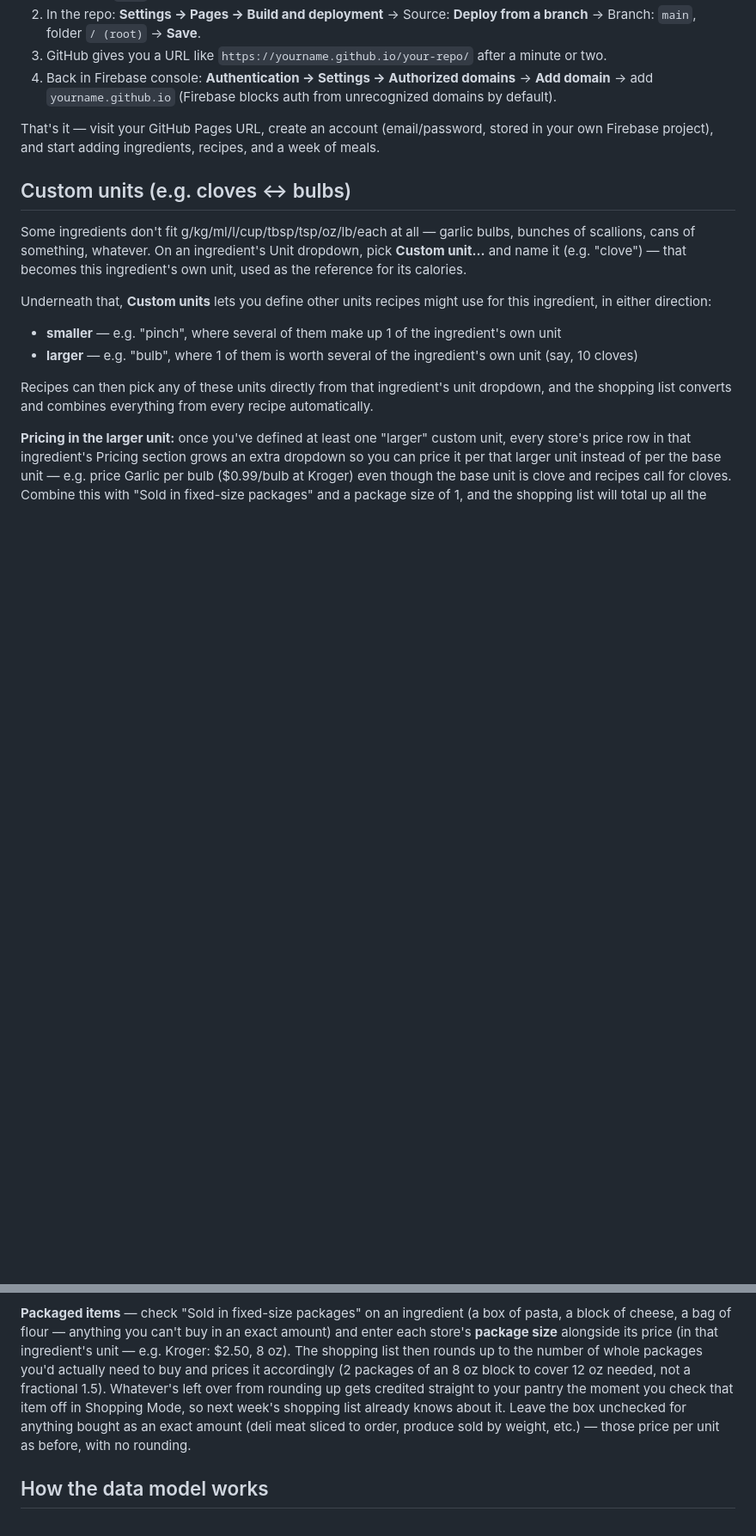
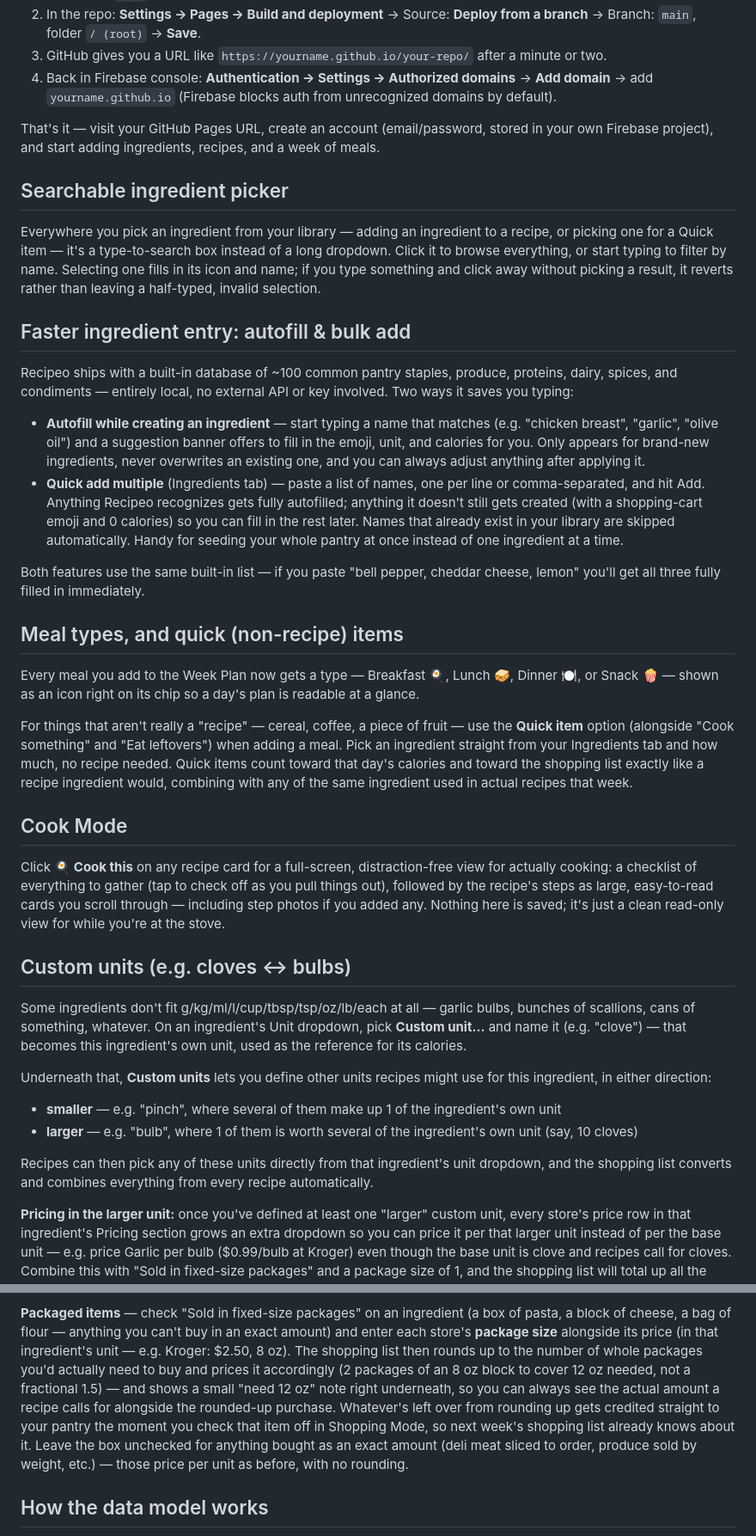
Before and after one commit to bowens8/Recipeo, a Markdown page: README.md, 2 parts joined by grey strips. Shown at 86% size. GitHub-like rendering; blank space fills up the shorter version.

```diff
--- a/README.md
+++ b/README.md
@@ -68,6 +68,54 @@ NOT work — Firebase's auth/module setup requires an http(s) origin.
 That's it — visit your GitHub Pages URL, create an account (email/password, stored in
 your own Firebase project), and start adding ingredients, recipes, and a week of meals.
 
+## Searchable ingredient picker
+
+Everywhere you pick an ingredient from your library — adding an ingredient to a recipe,
+or picking one for a Quick item — it's a type-to-search box instead of a long dropdown.
+Click it to browse everything, or start typing to filter by name. Selecting one fills in
+its icon and name; if you type something and click away without picking a result, it
+reverts rather than leaving a half-typed, invalid selection.
+
+## Faster ingredient entry: autofill & bulk add
+
+Recipeo ships with a built-in database of ~100 common pantry staples, produce, proteins,
+dairy, spices, and condiments — entirely local, no external API or key involved. Two ways
+it saves you typing:
+
+- **Autofill while creating an ingredient** — start typing a name that matches (e.g.
+  "chicken breast", "garlic", "olive oil") and a suggestion banner offers to fill in the
+  emoji, unit, and calories for you. Only appears for brand-new ingredients, never
+  overwrites an existing one, and you can always adjust anything after applying it.
+- **Quick add multiple** (Ingredients tab) — paste a list of names, one per line or
+  comma-separated, and hit Add. Anything Recipeo recognizes gets fully autofilled;
+  anything it doesn't still gets created (with a shopping-cart emoji and 0 calories) so
+  you can fill in the rest later. Names that already exist in your library are skipped
+  automatically. Handy for seeding your whole pantry at once instead of one ingredient
+  at a time.
+
+Both features use the same built-in list — if you paste "bell pepper, cheddar cheese,
+lemon" you'll get all three fully filled in immediately.
+
+## Meal types, and quick (non-recipe) items
+
+Every meal you add to the Week Plan now gets a type — Breakfast 🍳, Lunch 🥪, Dinner 🍽️,
+or Snack 🍿 — shown as an icon right on its chip so a day's plan is readable at a glance.
+
+For things that aren't really a "recipe" — cereal, coffee, a piece of fruit — use the
+**Quick item** option (alongside "Cook something" and "Eat leftovers") when adding a
+meal. Pick an ingredient straight from your Ingredients tab and how much, no recipe
+needed. Quick items count toward that day's calories and toward the shopping list
+exactly like a recipe ingredient would, combining with any of the same ingredient used
+in actual recipes that week.
+
+## Cook Mode
+
+Click **🍳 Cook this** on any recipe card for a full-screen, distraction-free view for
+actually cooking: a checklist of everything to gather (tap to check off as you pull
+things out), followed by the recipe's steps as large, easy-to-read cards you scroll
+through — including step photos if you added any. Nothing here is saved; it's just a
+clean read-only view for while you're at the stove.
+
 ## Custom units (e.g. cloves ↔ bulbs)
 
 Some ingredients don't fit g/kg/ml/l/cup/tbsp/tsp/oz/lb/each at all — garlic bulbs, bunches
@@ -161,11 +212,13 @@ pasta, a block of cheese, a bag of flour — anything you can't buy in an exact
 enter each store's **package size** alongside its price (in that ingredient's unit — e.g.
 Kroger: $2.50, 8 oz). The shopping list then rounds up to the number of whole packages
 you'd actually need to buy and prices it accordingly (2 packages of an 8&nbsp;oz block to
-cover 12&nbsp;oz needed, not a fractional 1.5). Whatever's left over from rounding up gets
-credited straight to your pantry the moment you check that item off in Shopping Mode, so
-next week's shopping list already knows about it. Leave the box unchecked for anything
-bought as an exact amount (deli meat sliced to order, produce sold by weight, etc.) —
-those price per unit as before, with no rounding.
+cover 12&nbsp;oz needed, not a fractional 1.5) — and shows a small "need 12 oz" note right
+underneath, so you can always see the actual amount a recipe calls for alongside the
+rounded-up purchase. Whatever's left over from rounding up gets credited straight to your
+pantry the moment you check that item off in Shopping Mode, so next week's shopping list
+already knows about it. Leave the box unchecked for anything bought as an exact amount
+(deli meat sliced to order, produce sold by weight, etc.) — those price per unit as
+before, with no rounding.
 
 ## How the data model works
 
```
Also changed, not shown: other parts of README.md (+7 -4 lines).
